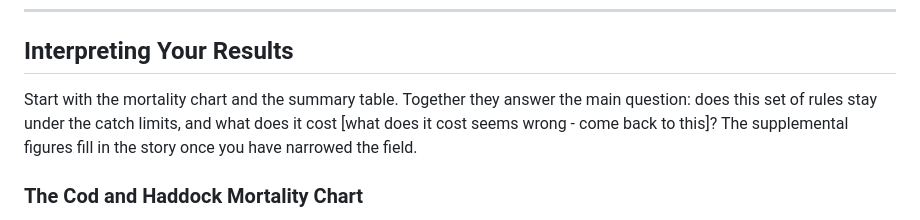
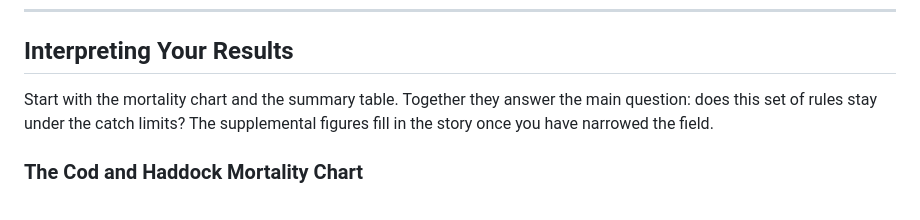
Before and after one commit to mle2718/groundfishRDM, a Markdown page: docs/USER_GUIDE_GROUNDFISH.md, the part around the change. Drawn GitHub-style.

Commit message:
Apply suggestions from code review
Co-authored-by: Min-Yang Lee <Min-Yang.Lee@noaa.gov>

```diff
--- a/docs/USER_GUIDE_GROUNDFISH.md
+++ b/docs/USER_GUIDE_GROUNDFISH.md
@@ -269,7 +269,7 @@ Untick a box and its figures disappear. These are described in the next section.
 ## Interpreting Your Results
 
 Start with the mortality chart and the summary table. Together they answer the main
-question: does this set of rules stay under the catch limits, and what does it cost [what does it cost seems wrong - come back to this]?
+question: does this set of rules stay under the catch limits?
 The supplemental figures fill in the story once you have narrowed the field.
 
 ### The Cod and Haddock Mortality Chart
```
